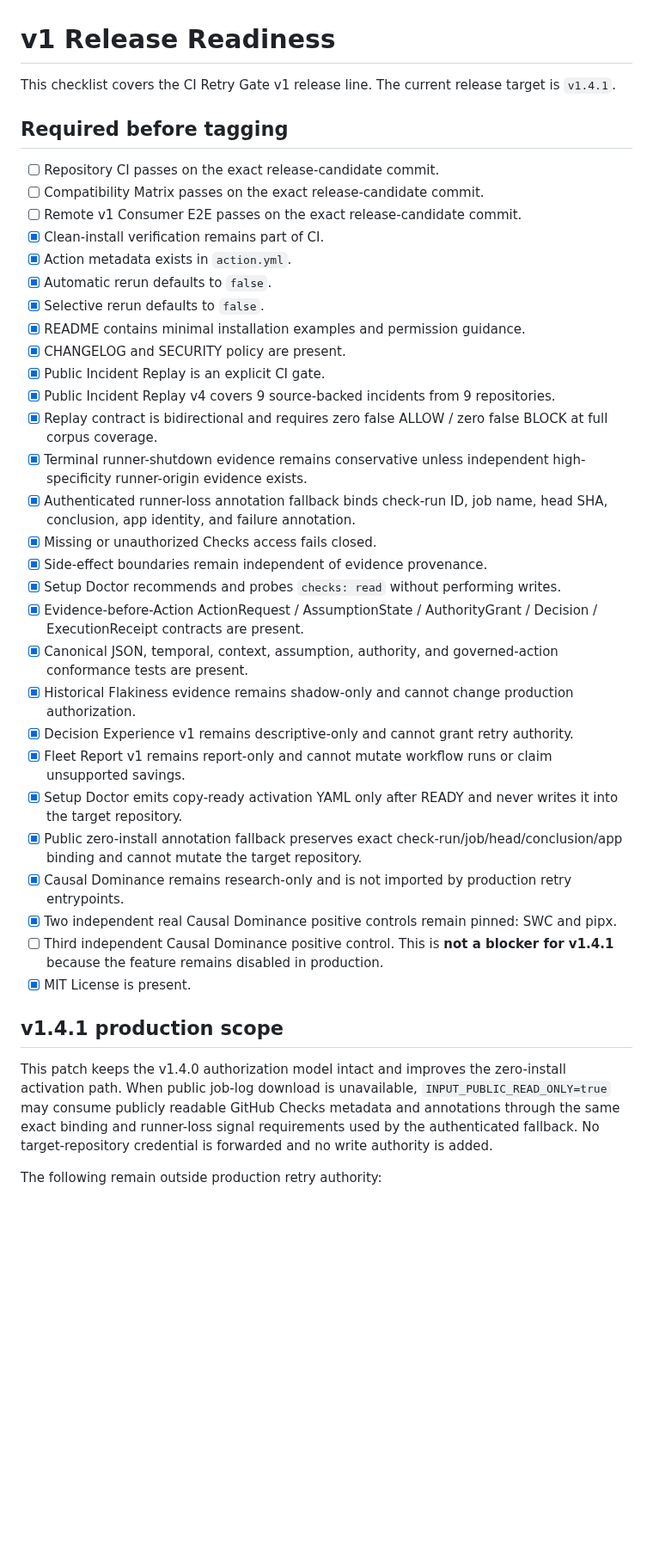
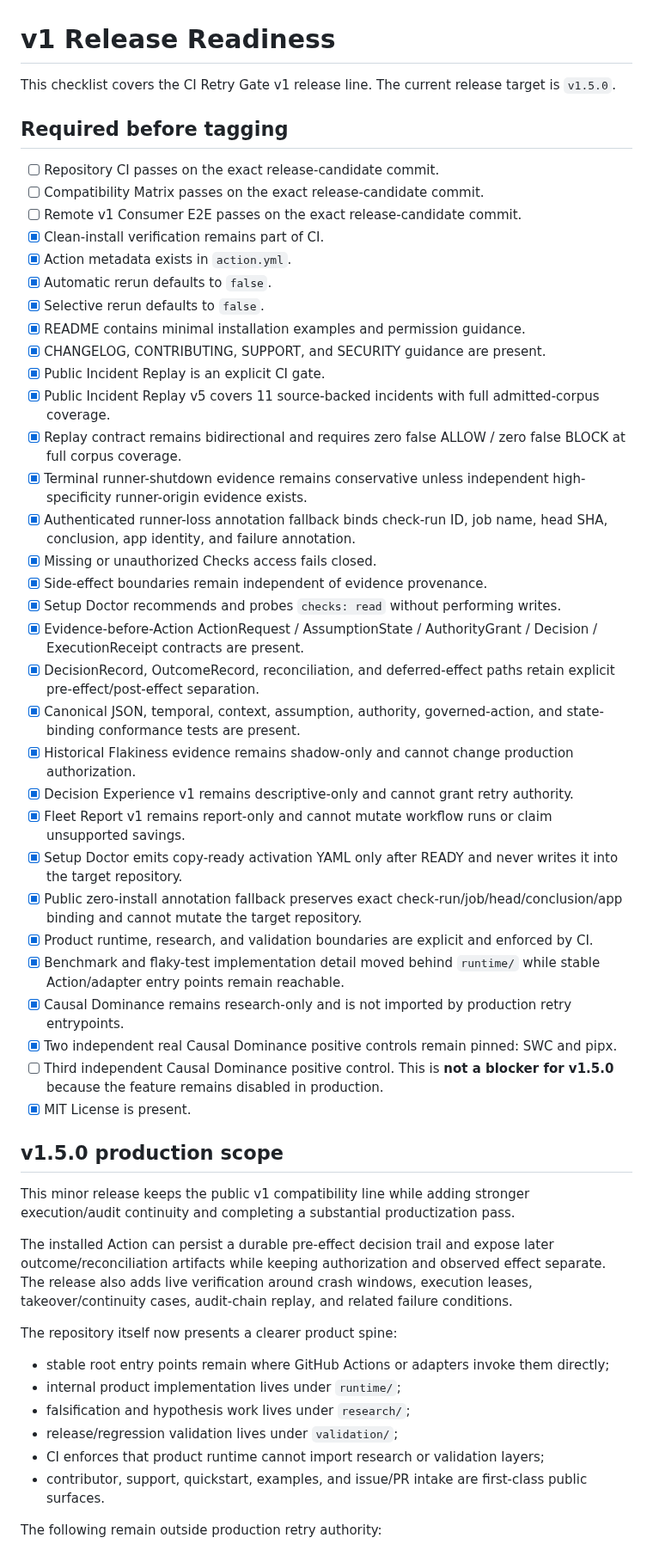
Before and after one commit to achirothmane/workflow-failure-lab, a Markdown page: docs/release-readiness.md, the part around one of its changes. Shown at 86% size. Drawn GitHub-style; blank space fills up the shorter version.

Commit message:
release: update v1.5.0 readiness checklist

```diff
--- a/docs/release-readiness.md
+++ b/docs/release-readiness.md
@@ -1,6 +1,6 @@
 # v1 Release Readiness
 
-This checklist covers the CI Retry Gate v1 release line. The current release target is `v1.4.1`.
+This checklist covers the CI Retry Gate v1 release line. The current release target is `v1.5.0`.
 
 ## Required before tagging
 
@@ -12,30 +12,44 @@ This checklist covers the CI Retry Gate v1 release line. The current release tar
 - [x] Automatic rerun defaults to `false`.
 - [x] Selective rerun defaults to `false`.
 - [x] README contains minimal installation examples and permission guidance.
-- [x] CHANGELOG and SECURITY policy are present.
+- [x] CHANGELOG, CONTRIBUTING, SUPPORT, and SECURITY guidance are present.
 - [x] Public Incident Replay is an explicit CI gate.
-- [x] Public Incident Replay v4 covers 9 source-backed incidents from 9 repositories.
-- [x] Replay contract is bidirectional and requires zero false ALLOW / zero false BLOCK at full corpus coverage.
+- [x] Public Incident Replay v5 covers 11 source-backed incidents with full admitted-corpus coverage.
+- [x] Replay contract remains bidirectional and requires zero false ALLOW / zero false BLOCK at full corpus coverage.
 - [x] Terminal runner-shutdown evidence remains conservative unless independent high-specificity runner-origin evidence exists.
 - [x] Authenticated runner-loss annotation fallback binds check-run ID, job name, head SHA, conclusion, app identity, and failure annotation.
 - [x] Missing or unauthorized Checks access fails closed.
 - [x] Side-effect boundaries remain independent of evidence provenance.
 - [x] Setup Doctor recommends and probes `checks: read` without performing writes.
 - [x] Evidence-before-Action ActionRequest / AssumptionState / AuthorityGrant / Decision / ExecutionReceipt contracts are present.
-- [x] Canonical JSON, temporal, context, assumption, authority, and governed-action conformance tests are present.
+- [x] DecisionRecord, OutcomeRecord, reconciliation, and deferred-effect paths retain explicit pre-effect/post-effect separation.
+- [x] Canonical JSON, temporal, context, assumption, authority, governed-action, and state-binding conformance tests are present.
 - [x] Historical Flakiness evidence remains shadow-only and cannot change production authorization.
 - [x] Decision Experience v1 remains descriptive-only and cannot grant retry authority.
 - [x] Fleet Report v1 remains report-only and cannot mutate workflow runs or claim unsupported savings.
 - [x] Setup Doctor emits copy-ready activation YAML only after READY and never writes it into the target repository.
 - [x] Public zero-install annotation fallback preserves exact check-run/job/head/conclusion/app binding and cannot mutate the target repository.
+- [x] Product runtime, research, and validation boundaries are explicit and enforced by CI.
+- [x] Benchmark and flaky-test implementation detail moved behind `runtime/` while stable Action/adapter entry points remain reachable.
 - [x] Causal Dominance remains research-only and is not imported by production retry entrypoints.
 - [x] Two independent real Causal Dominance positive controls remain pinned: SWC and pipx.
-- [ ] Third independent Causal Dominance positive control. This is **not a blocker for v1.4.1** because the feature remains disabled in production.
+- [ ] Third independent Causal Dominance positive control. This is **not a blocker for v1.5.0** because the feature remains disabled in production.
 - [x] MIT License is present.
 
-## v1.4.1 production scope
+## v1.5.0 production scope
 
-This patch keeps the v1.4.0 authorization model intact and improves the zero-install activation path. When public job-log download is unavailable, `INPUT_PUBLIC_READ_ONLY=true` may consume publicly readable GitHub Checks metadata and annotations through the same exact binding and runner-loss signal requirements used by the authenticated fallback. No target-repository credential is forwarded and no write authority is added.
+This minor release keeps the public v1 compatibility line while adding stronger execution/audit continuity and completing a substantial productization pass.
+
+The installed Action can persist a durable pre-effect decision trail and expose later outcome/reconciliation artifacts while keeping authorization and observed effect separate. The release also adds live verification around crash windows, execution leases, takeover/continuity cases, audit-chain replay, and related failure conditions.
+
+The repository itself now presents a clearer product spine:
+
+- stable root entry points remain where GitHub Actions or adapters invoke them directly;
+- internal product implementation lives under `runtime/`;
+- falsification and hypothesis work lives under `research/`;
+- release/regression validation lives under `validation/`;
+- CI enforces that product runtime cannot import research or validation layers;
+- contributor, support, quickstart, examples, and issue/PR intake are first-class public surfaces.
 
 The following remain outside production retry authority:
 
```
Also changed, not shown: other parts of docs/release-readiness.md (+4 -3 lines).
